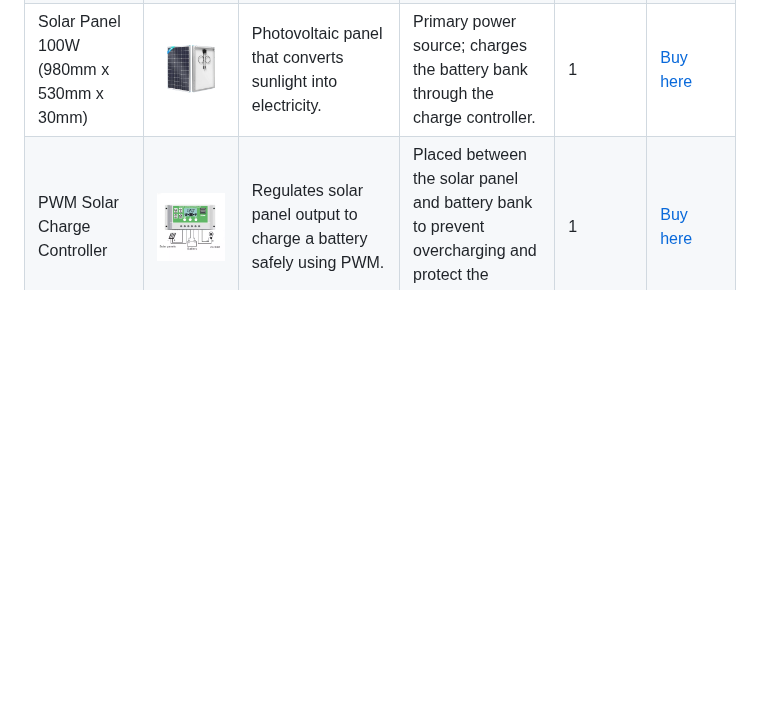
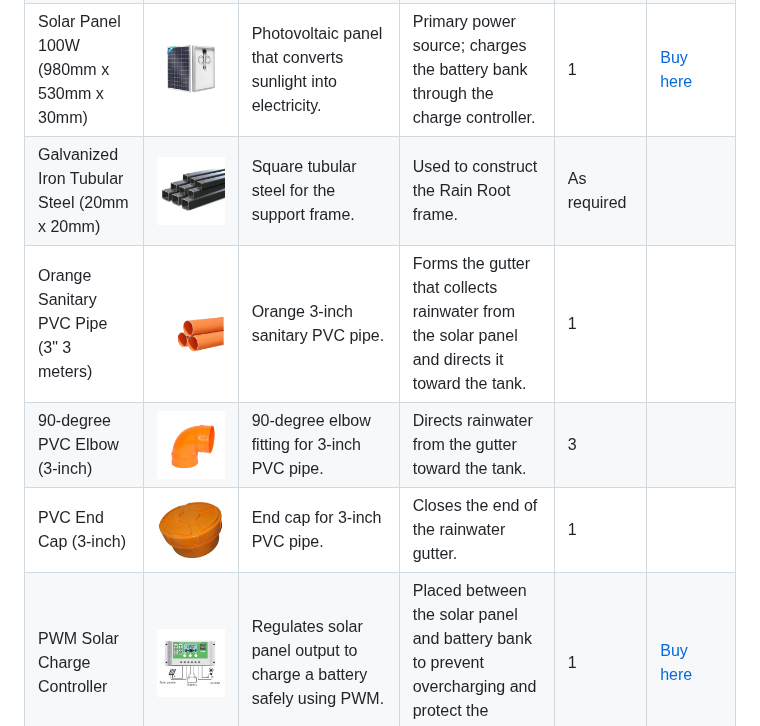
Before and after one commit to jayfourjavier/RAINROOT, a Markdown page: README.md, the part around the change. Rendered like a GitHub page; pictures changed too: assets/galvanized-iron-tubular-steel.png (added), assets/pvc-elbow-90-3-inch.png (added), assets/pvc-end-cap-3-inch.png (added); blank space fills up the shorter version.

Commit message:
add images

```diff
--- a/README.md
+++ b/README.md
@@ -19,6 +19,10 @@ Each pot has its own moisture sensor and pump, allowing for precise watering bas
 | 18650 Battery Cells | <img src="assets/battery-18650.png" width="400" height="400"> | Rechargeable 18650 Li-ion cells for energy storage. | Battery bank (9 cells, 3S3P) that stores solar energy and powers the Arduino, relay module, and pumps, including when there is no sunlight. | 9 | [Buy here](https://s.shopee.ph/8VA6CHpZXr) |
 | 3S 20A BMS | <img src="assets/bms-3s-20a.png" width="400" height="400"> | Battery management system for 3-series Li-ion packs with cell balancing and overcharge, over-discharge, and short-circuit protection. | Connected between the 18650 cells and the charge controller to balance the 3 series groups and protect the pack. | 1 | [Buy here](https://s.shopee.ph/3g4qRRxtNY) |
 | Solar Panel 100W (980mm x 530mm x 30mm) | <img src="assets/solar-panel-100w.png" width="400" height="400"> | Photovoltaic panel that converts sunlight into electricity. | Primary power source; charges the battery bank through the charge controller. | 1 | [Buy here](https://s.shopee.ph/1BNVSxuGnu) |
+| Galvanized Iron Tubular Steel (20mm x 20mm) | <img src="assets/galvanized-iron-tubular-steel.png" width="400" height="400"> | Square tubular steel for the support frame. | Used to construct the Rain Root frame. | As required | |
+| Orange Sanitary PVC Pipe (3" 3 meters) | <img src="assets/pvc-pipe-3-inch.png" width="400" height="400"> | Orange 3-inch sanitary PVC pipe. | Forms the gutter that collects rainwater from the solar panel and directs it toward the tank. | 1 | |
+| 90-degree PVC Elbow (3-inch) | <img src="assets/pvc-elbow-90-3-inch.png" width="400" height="400"> | 90-degree elbow fitting for 3-inch PVC pipe. | Directs rainwater from the gutter toward the tank. | 3 | |
+| PVC End Cap (3-inch) | <img src="assets/pvc-end-cap-3-inch.png" width="400" height="400"> | End cap for 3-inch PVC pipe. | Closes the end of the rainwater gutter. | 1 | |
 | PWM Solar Charge Controller | <img src="assets/pwm-charge-controller.png" width="400" height="400"> | Regulates solar panel output to charge a battery safely using PWM. | Placed between the solar panel and battery bank to prevent overcharging and protect the batteries. | 1 | [Buy here](https://s.shopee.ph/1BNVT2gUjz) |
 | XL4015 Buck Converter | <img src="assets/xl4015-buck-converter.png" width="400" height="400"> | Adjustable DC-DC step-down converter (up to 5A). | Steps the battery voltage down to regulated 5V for the Arduino, sensors, and relay-module logic. The pumps receive battery power through the relay contacts. | 1 | [Buy here](https://s.shopee.ph/7AeicFrMbw) |
 | Peristaltic Pump | <img src="assets/peristaltic-pump.png" width="400" height="400"> | Pump that moves liquid by compressing a flexible tube; self-priming and accurate. | One pump per pot, switched by the relay module to deliver measured water from the tank to the plant. | 4 | [Buy here](https://s.shopee.ph/4VdxRtbxPP) |
```
